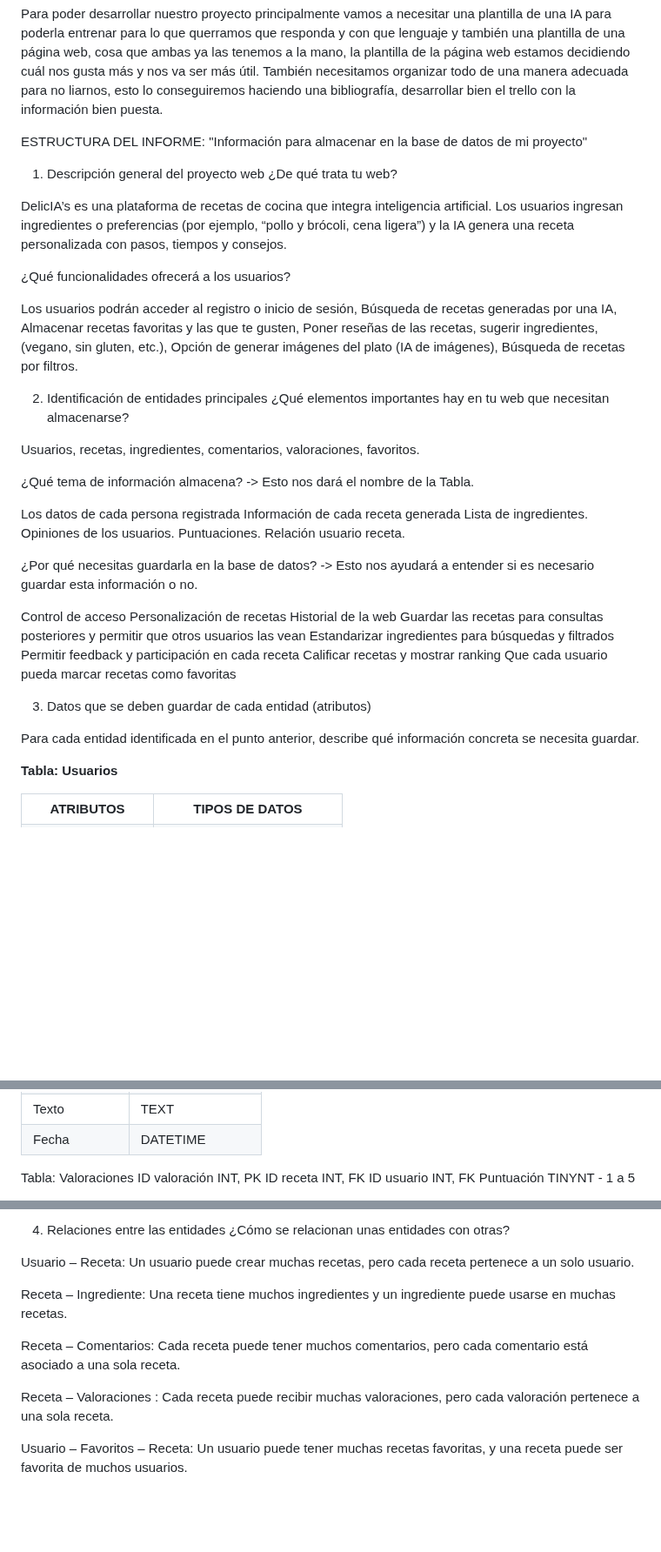
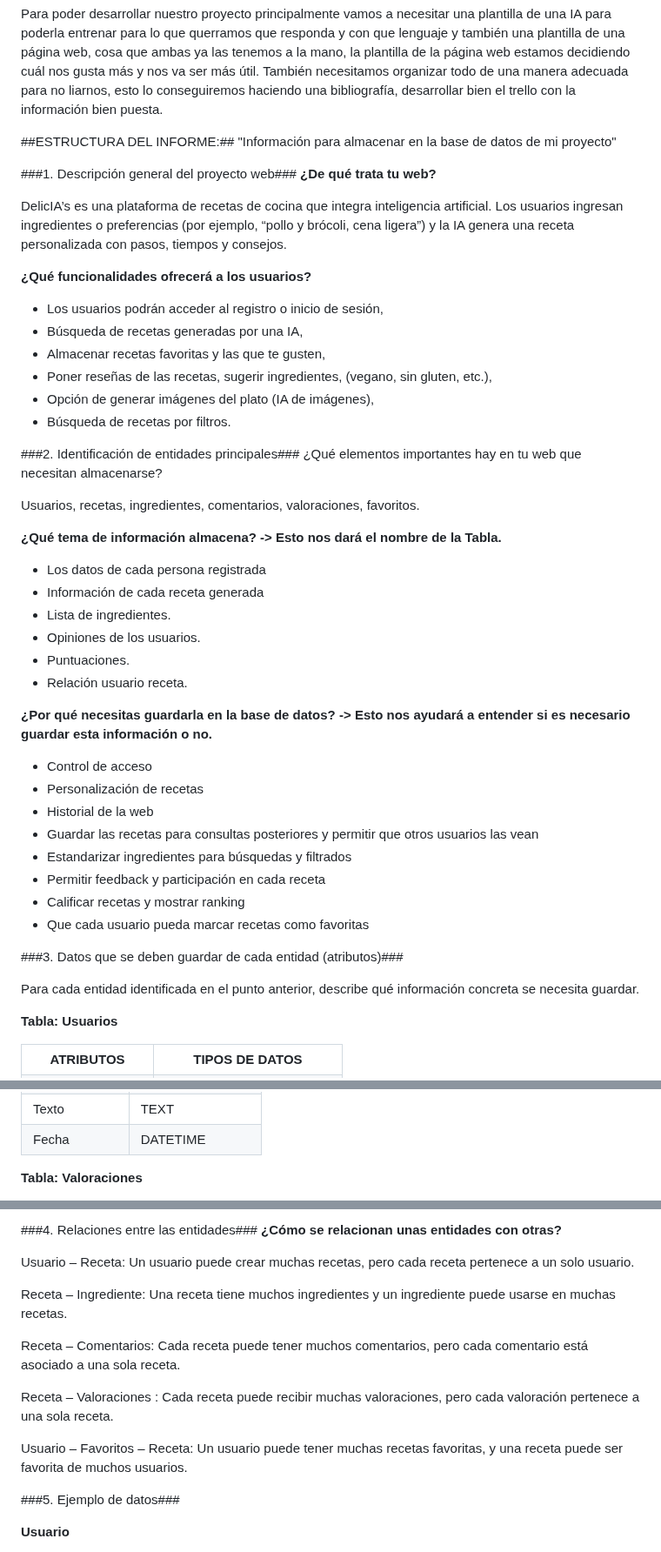
Before and after one commit to valalj88/Web-de-recetas-con-buscador-inteligente, a Markdown page: BriefingREADME.md, 3 parts joined by grey strips. Shown at 87% size. Rendered like a GitHub page; blank space fills up the shorter version.

```diff
--- a/BriefingREADME.md
+++ b/BriefingREADME.md
@@ -13,70 +13,58 @@ Para poder desarrollar nuestro proyecto principalmente vamos a necesitar una pla
 página web, cosa que ambas ya las tenemos a la mano, la plantilla de la página web estamos decidiendo cuál nos gusta más y nos va ser más útil. También necesitamos organizar
 todo de una manera adecuada para no liarnos, esto lo conseguiremos haciendo una bibliografía, desarrollar bien el trello con la información bien puesta.
 
- ESTRUCTURA DEL INFORME:
+##ESTRUCTURA DEL INFORME:##
 "Información para almacenar en la base de datos de mi proyecto"
 
 
-1. Descripción general del proyecto web
-¿De qué trata tu web?
-
+###1. Descripción general del proyecto web###
+**¿De qué trata tu web?**
 
 DelicIA’s es una plataforma de recetas de cocina que integra inteligencia artificial. Los usuarios ingresan ingredientes o preferencias (por ejemplo, “pollo y brócoli, cena ligera”) y la IA genera una receta personalizada con pasos, tiempos y consejos.
 
 
-¿Qué funcionalidades ofrecerá a los usuarios?
+**¿Qué funcionalidades ofrecerá a los usuarios?**
+
+- Los usuarios podrán acceder al registro o inicio de sesión,
+- Búsqueda de recetas generadas por una IA,
+- Almacenar recetas favoritas y las que te gusten,
+- Poner reseñas de las recetas, sugerir ingredientes, (vegano, sin gluten, etc.),
+- Opción de generar imágenes del plato (IA de imágenes),
+- Búsqueda de recetas por filtros.
 
 
-Los usuarios podrán acceder al registro o inicio de sesión,
-Búsqueda de recetas generadas por una IA,
-Almacenar recetas favoritas y las que te gusten,
-Poner reseñas de las recetas, sugerir ingredientes, (vegano, sin gluten, etc.),
-Opción de generar imágenes del plato (IA de imágenes),
-Búsqueda de recetas por filtros.
-
-
-2. Identificación de entidades principales
+###2. Identificación de entidades principales###
 ¿Qué elementos importantes hay en tu web que necesitan almacenarse?
-
 
 Usuarios, recetas, ingredientes, comentarios, valoraciones, favoritos.
 
 
-¿Qué tema de información almacena? -> Esto nos dará el nombre de la Tabla.
+**¿Qué tema de información almacena? -> Esto nos dará el nombre de la Tabla.**
 
-Los datos de cada persona registrada
-Información de cada receta generada
-Lista de ingredientes.
-Opiniones de los usuarios.
-Puntuaciones.
-Relación usuario receta.
+- Los datos de cada persona registrada
+- Información de cada receta generada
+- Lista de ingredientes.
+- Opiniones de los usuarios.
+- Puntuaciones.
+- Relación usuario receta.
 
 
+**¿Por qué necesitas guardarla en la base de datos? -> Esto nos ayudará a entender si es necesario guardar esta información o no.**
+
+- Control de acceso
+- Personalización de recetas
+- Historial de la web
+- Guardar las recetas para consultas posteriores y permitir que otros usuarios las vean
+- Estandarizar ingredientes para búsquedas y filtrados
+- Permitir feedback y participación en cada receta
+- Calificar recetas y mostrar ranking
+- Que cada usuario pueda marcar recetas como favoritas
 
 
-
-
-
-
-
-¿Por qué necesitas guardarla en la base de datos? -> Esto nos ayudará a entender si es necesario guardar esta información o no.
-
-
-Control de acceso
-Personalización de recetas
-Historial de la web
-Guardar las recetas para consultas posteriores y permitir que otros usuarios las vean
-Estandarizar ingredientes para búsquedas y filtrados
-Permitir feedback y participación en cada receta
-Calificar recetas y mostrar ranking
-Que cada usuario pueda marcar recetas como favoritas
-
-
-
-
-3. Datos que se deben guardar de cada entidad (atributos)
+###3. Datos que se deben guardar de cada entidad (atributos)###
 
 Para cada entidad identificada en el punto anterior, describe qué información concreta se necesita guardar.
+
 
 **Tabla: Usuarios**
 
@@ -212,13 +200,5 @@ Para cada entidad identificada en el punto anterior, describe qué información
 </table>
 
 
-Tabla: Valoraciones
-ID valoración
-INT, PK
-ID receta
-INT, FK
-ID usuario
-INT, FK
-Puntuación
-TINYNT - 1 a 5
+**Tabla: Valoraciones**
 
@@ -235,9 +253,7 @@ DATETIME
 
 
-
-4. Relaciones entre las entidades
-¿Cómo se relacionan unas entidades con otras?
-
+###4. Relaciones entre las entidades###
+**¿Cómo se relacionan unas entidades con otras?**
 
 Usuario – Receta:
 Un usuario puede crear muchas recetas, pero cada receta pertenece a un solo usuario.
@@ -259,5 +275,7 @@ Usuario – Favoritos – Receta:
 Un usuario puede tener muchas recetas favoritas, y una receta puede ser favorita de muchos usuarios.
 
 
+###5. Ejemplo de datos###
 
+**Usuario**
 
```
Also changed, not shown: other parts of BriefingREADME.md (+60 -20 lines).
